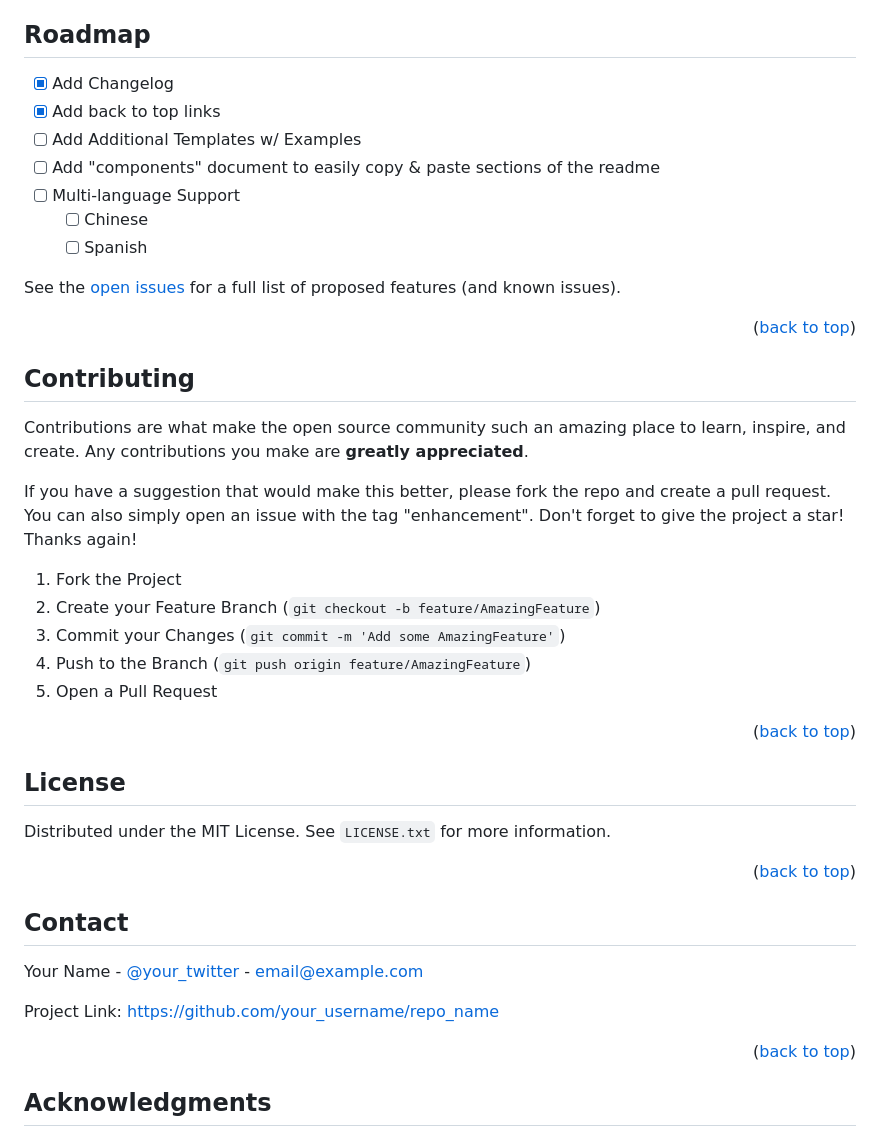
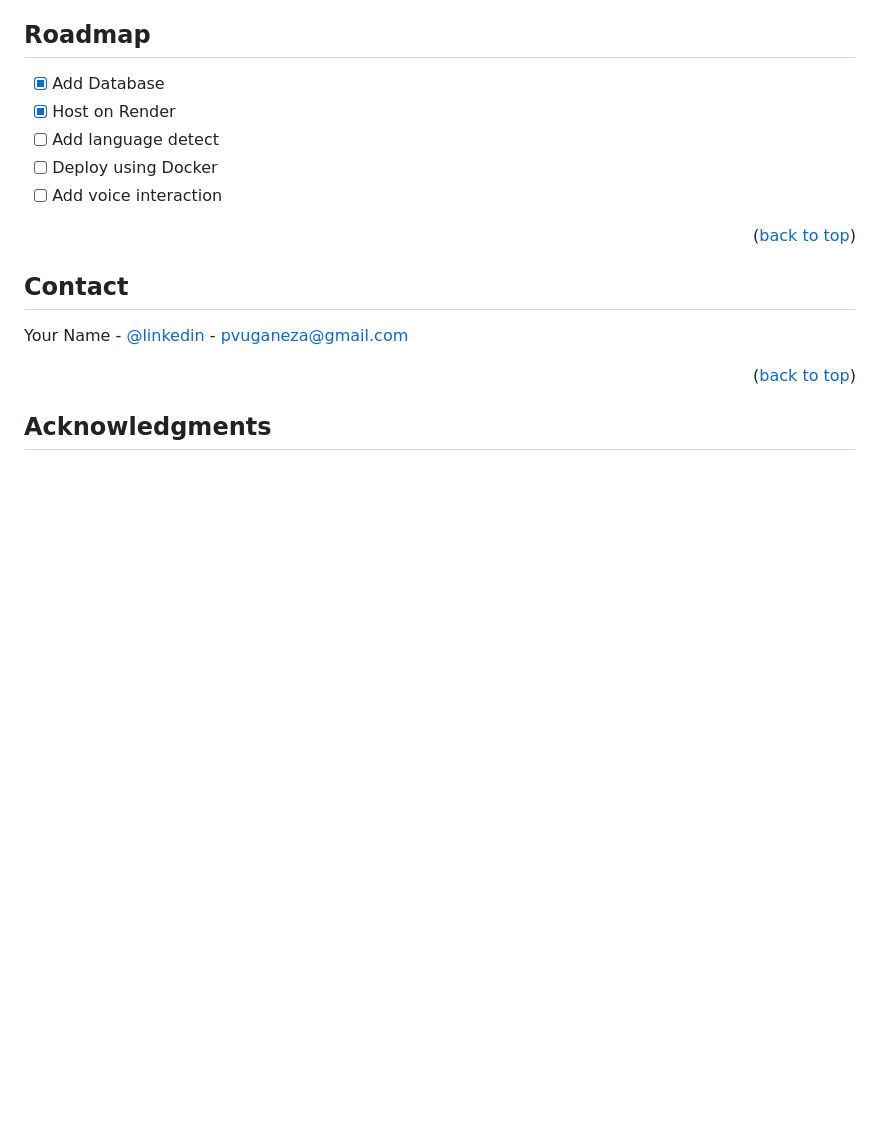
Before and after one commit to VUGANEZAPATRICE/resto-chatbot, a Markdown page: README.md, the part around the change. Rendered like a GitHub page; blank space fills up the shorter version.

```diff
--- a/README.md
+++ b/README.md
@@ -154,53 +154,18 @@ After running the gunicorn command open your browser at http://127.0.0.1/5000 to
 <!-- ROADMAP -->
 ## Roadmap
 
-- [x] Add Changelog
-- [x] Add back to top links
-- [ ] Add Additional Templates w/ Examples
-- [ ] Add "components" document to easily copy & paste sections of the readme
-- [ ] Multi-language Support
-    - [ ] Chinese
-    - [ ] Spanish
-
-See the [open issues](https://github.com/othneildrew/Best-README-Template/issues) for a full list of proposed features (and known issues).
+- [x] Add Database
+- [x] Host on Render
+- [ ] Add language detect
+- [ ] Deploy using Docker
+- [ ] Add voice interaction
 
 <p align="right">(<a href="#readme-top">back to top</a>)</p>
-
-
-
-<!-- CONTRIBUTING -->
-## Contributing
-
-Contributions are what make the open source community such an amazing place to learn, inspire, and create. Any contributions you make are **greatly appreciated**.
-
-If you have a suggestion that would make this better, please fork the repo and create a pull request. You can also simply open an issue with the tag "enhancement".
-Don't forget to give the project a star! Thanks again!
-
-1. Fork the Project
-2. Create your Feature Branch (`git checkout -b feature/AmazingFeature`)
-3. Commit your Changes (`git commit -m 'Add some AmazingFeature'`)
-4. Push to the Branch (`git push origin feature/AmazingFeature`)
-5. Open a Pull Request
-
-<p align="right">(<a href="#readme-top">back to top</a>)</p>
-
-
-
-<!-- LICENSE -->
-## License
-
-Distributed under the MIT License. See `LICENSE.txt` for more information.
-
-<p align="right">(<a href="#readme-top">back to top</a>)</p>
-
-
 
 <!-- CONTACT -->
 ## Contact
 
-Your Name - [@your_twitter](https://twitter.com/your_username) - email@example.com
-
-Project Link: [https://github.com/your_username/repo_name](https://github.com/your_username/repo_name)
+Your Name - [@linkedin](https://www.linkedin.com/in/patrice-vuganeza-2238b7a6/) - pvuganeza@gmail.com
 
 <p align="right">(<a href="#readme-top">back to top</a>)</p>
 
```
